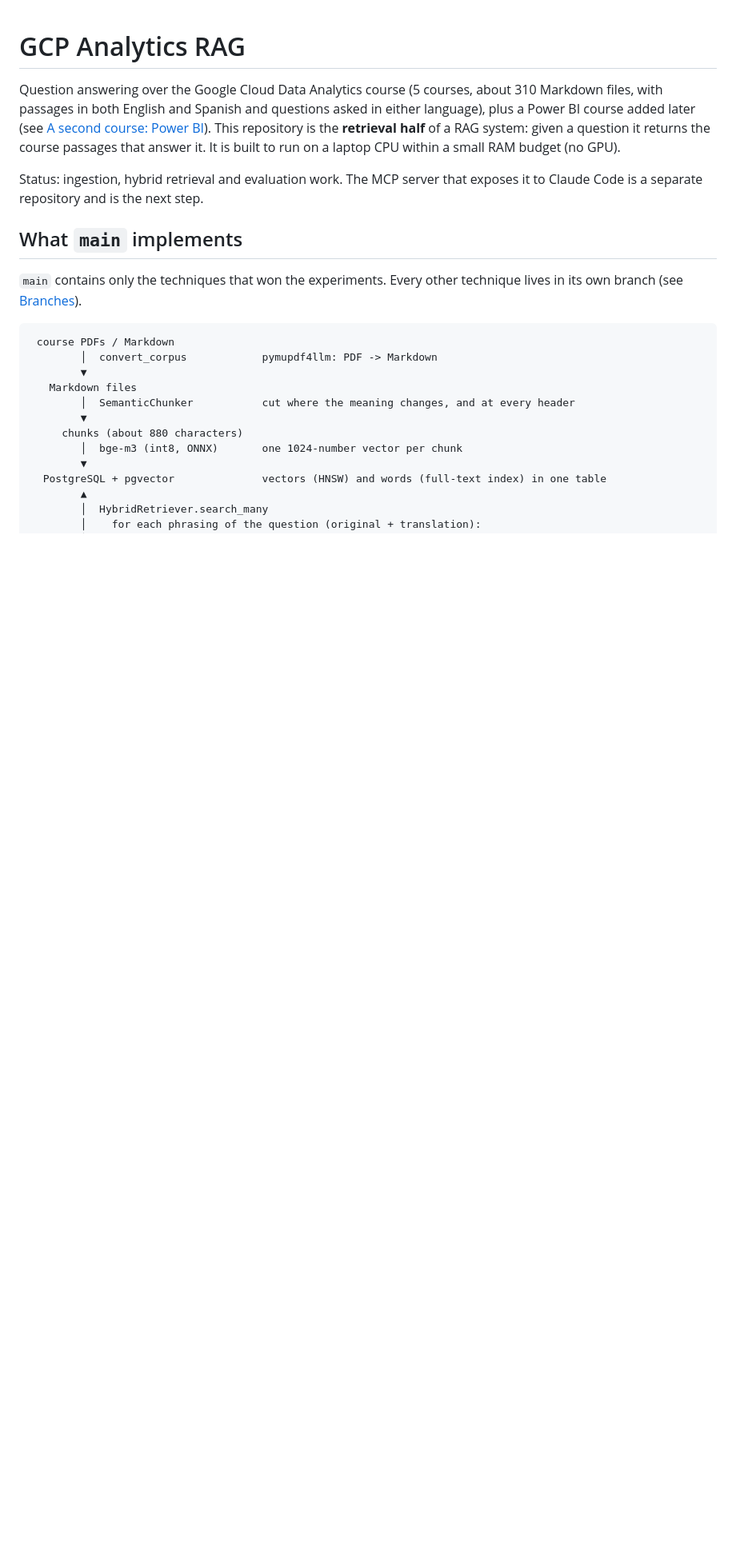
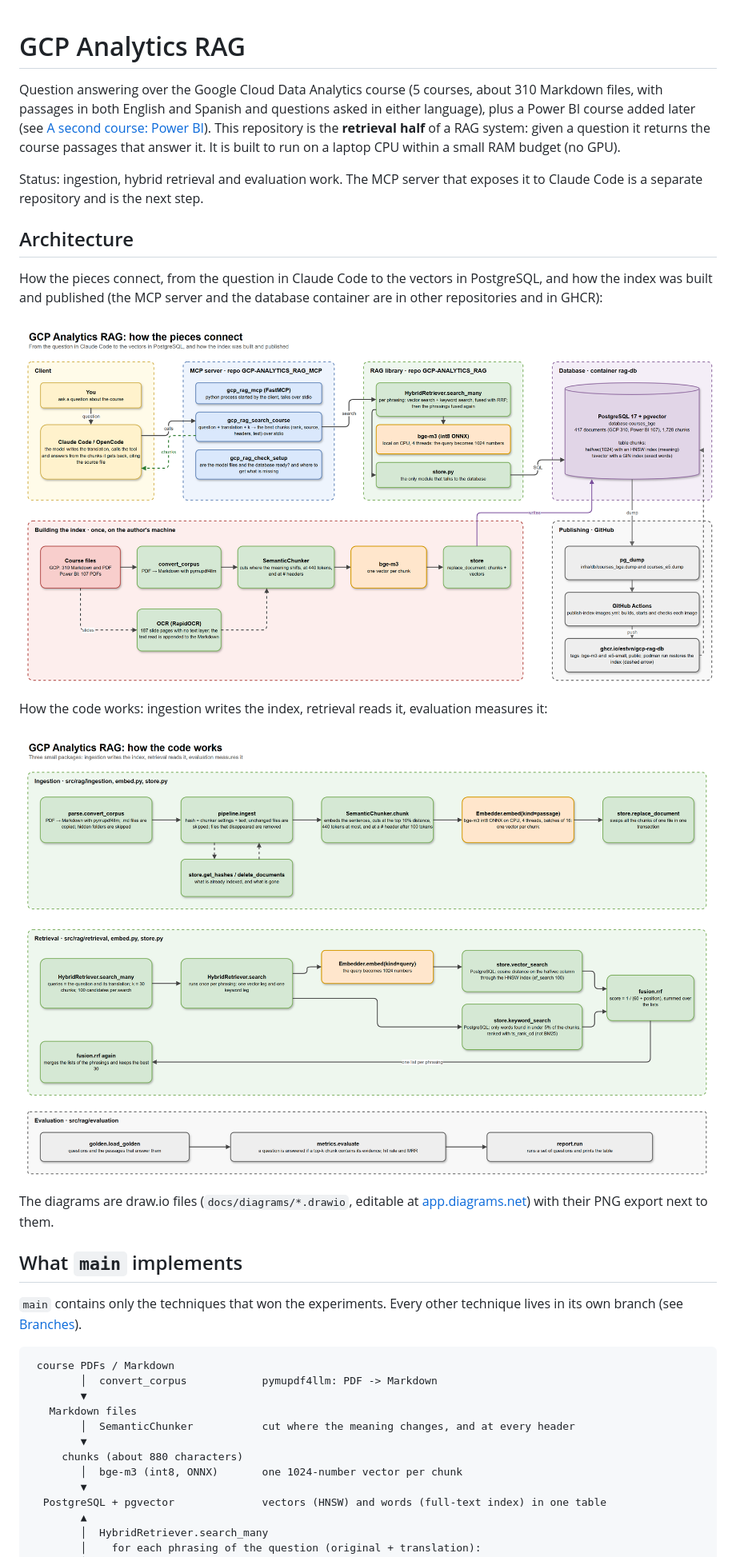
Before and after one commit to estvn/GCP-ANALYTICS_RAG, a Markdown page: README.md, the part around one of its changes. Shown at 80% size. Drawn GitHub-style; pictures changed too: docs/diagrams/code-flow.png (added), docs/diagrams/system-architecture.png (added); blank space fills up the shorter version.

Commit message:
docs: add the architecture and code-flow diagrams

```diff
--- a/README.md
+++ b/README.md
@@ -7,6 +7,20 @@ returns the course passages that answer it. It is built to run on a laptop CPU w
 
 Status: ingestion, hybrid retrieval and evaluation work. The MCP server that exposes it to Claude Code is a separate
 repository and is the next step.
+
+## Architecture
+
+How the pieces connect, from the question in Claude Code to the vectors in PostgreSQL, and how the index was built and
+published (the MCP server and the database container are in other repositories and in GHCR):
+
+![System architecture: client, MCP server, RAG library, database, and how the index is built and published](docs/diagrams/system-architecture.png)
+
+How the code works: ingestion writes the index, retrieval reads it, evaluation measures it:
+
+![Code flow: ingestion, retrieval and evaluation packages](docs/diagrams/code-flow.png)
+
+The diagrams are draw.io files (`docs/diagrams/*.drawio`, editable at [app.diagrams.net](https://app.diagrams.net)) with
+their PNG export next to them.
 
 ## What `main` implements
 
```
Also changed, not shown: other parts of README.md (+2 -1 lines), 2 other files.
